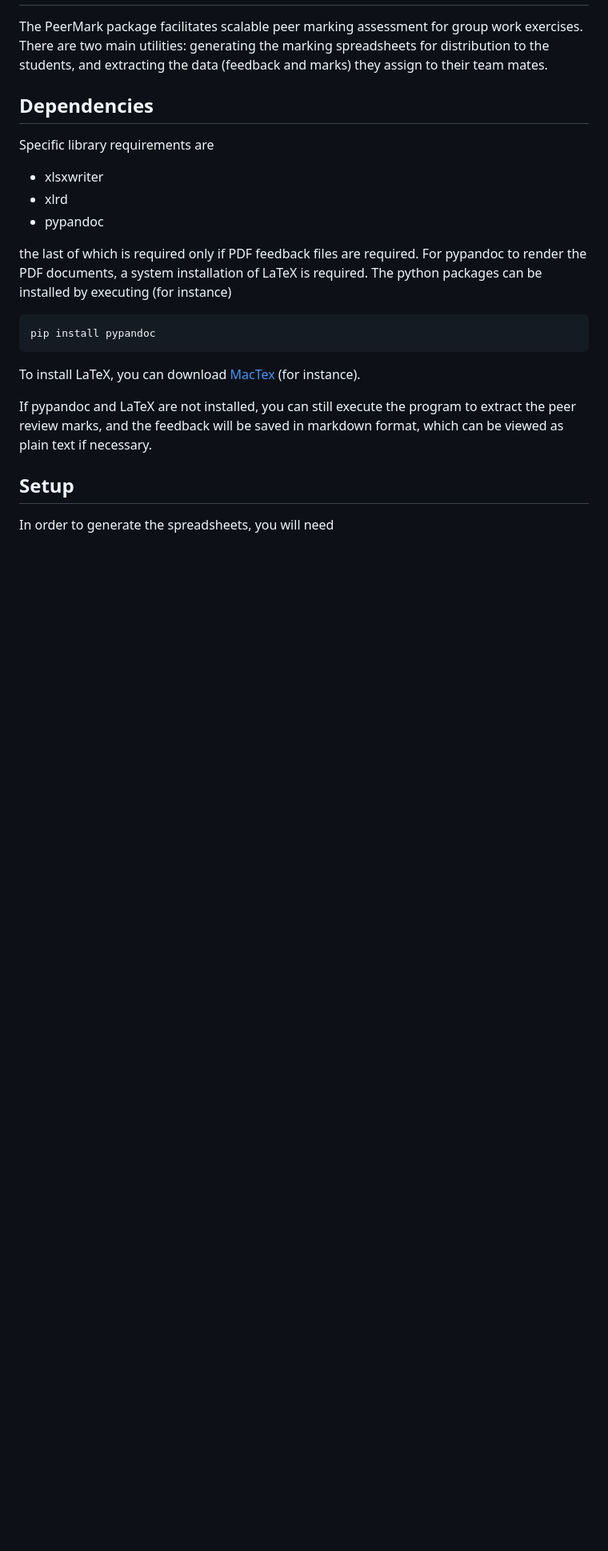
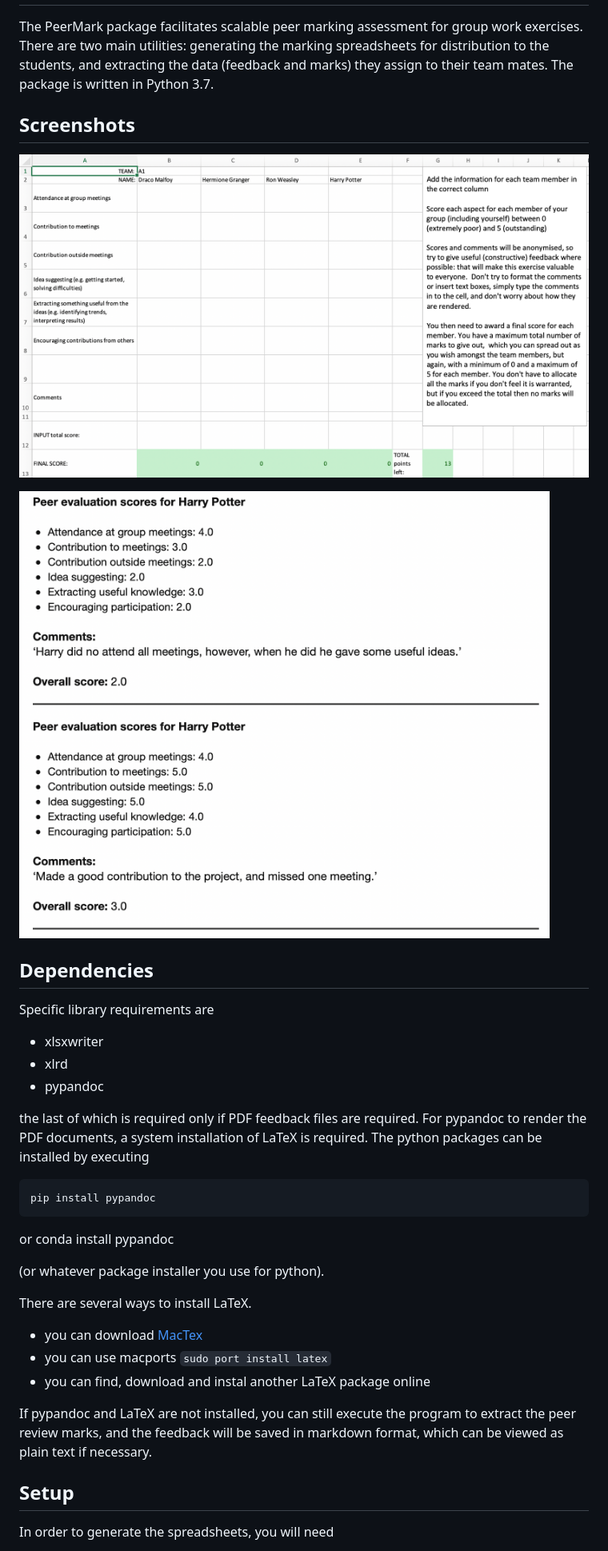
Before and after one commit to abrown41/PeerMark, a Markdown page: README.md, the part around the change printed below. Shown: that part at 80% size. Drawn GitHub-style; pictures changed too: screenshots/generated_spreadsheet.png (added), screenshots/harvested_feedback.png (added); blank space fills up the shorter version.

Commit message:
added screenshots to README

```diff
--- a/README.md
+++ b/README.md
@@ -4,7 +4,14 @@ PeerMark
 The PeerMark package facilitates scalable peer marking assessment for group work
 exercises. There are two main utilities: generating the marking spreadsheets for
 distribution to the students, and extracting the data (feedback and marks) they
-assign to their team mates.
+assign to their team mates. The package is written in Python 3.7.
+
+Screenshots
+-----------
+
+![Generated Spreadsheet](screenshots/generated_spreadsheet.png)
+
+![Harvested Feedback](screenshots/harvested_feedback.png)
 
 Dependencies
 ------------
@@ -17,11 +24,20 @@ Specific library requirements are
 
 the last of which is required only if PDF feedback files are required. For
 pypandoc to render the PDF documents, a system installation of LaTeX is
-required. The python packages can be installed by executing (for instance)
+required. The python packages can be installed by executing
 
     pip install pypandoc
 
-To install LaTeX, you can download [MacTex](http://www.tug.org/mactex/downloading.html) (for instance).
+or
+    conda install pypandoc
+
+(or whatever package installer you use for python).
+
+There are several ways to install LaTeX.
+
+* you can download [MacTex](http://www.tug.org/mactex/downloading.html)
+* you can use macports `sudo port install latex`
+* you can find, download and instal another LaTeX package online
 
 If pypandoc and LaTeX are not installed, you can still execute the program to
 extract the peer review marks, and the feedback will be saved in markdown
```
Also changed, not shown: other parts of README.md (+2 -2 lines).
